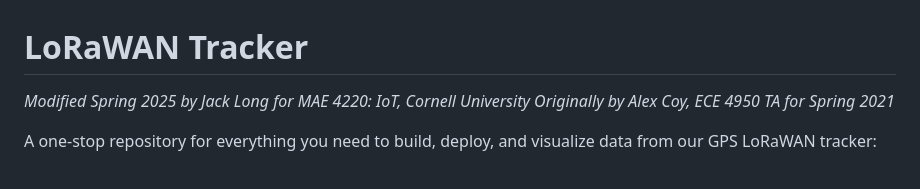
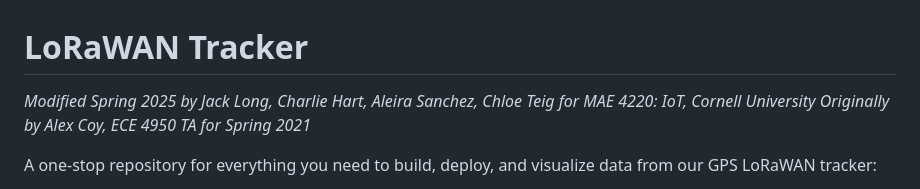
Before and after one commit to jack-d-long/lorawan-map, a Markdown page: README.md, the part around the change. Rendered like a GitHub page.

```diff
--- a/README.md
+++ b/README.md
@@ -1,5 +1,5 @@
 # LoRaWAN Tracker
-*Modified Spring 2025 by Jack Long for MAE 4220: IoT, Cornell University*
+*Modified Spring 2025 by Jack Long, Charlie Hart, Aleira Sanchez, Chloe Teig for MAE 4220: IoT, Cornell University*
 *Originally by Alex Coy, ECE 4950 TA for Spring 2021*
 
 A one‑stop repository for everything you need to build, deploy, and visualize data from our GPS LoRaWAN tracker:
```
